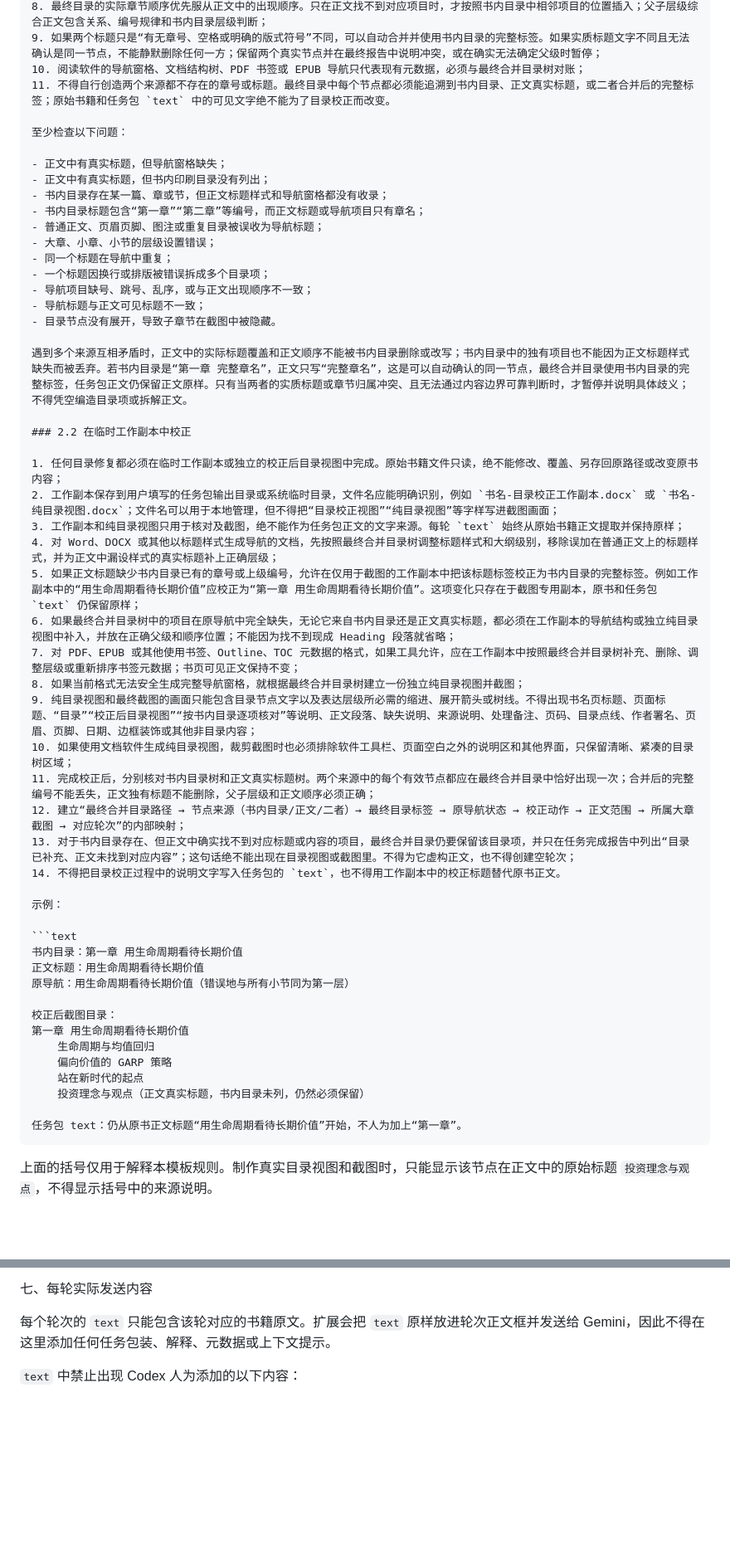
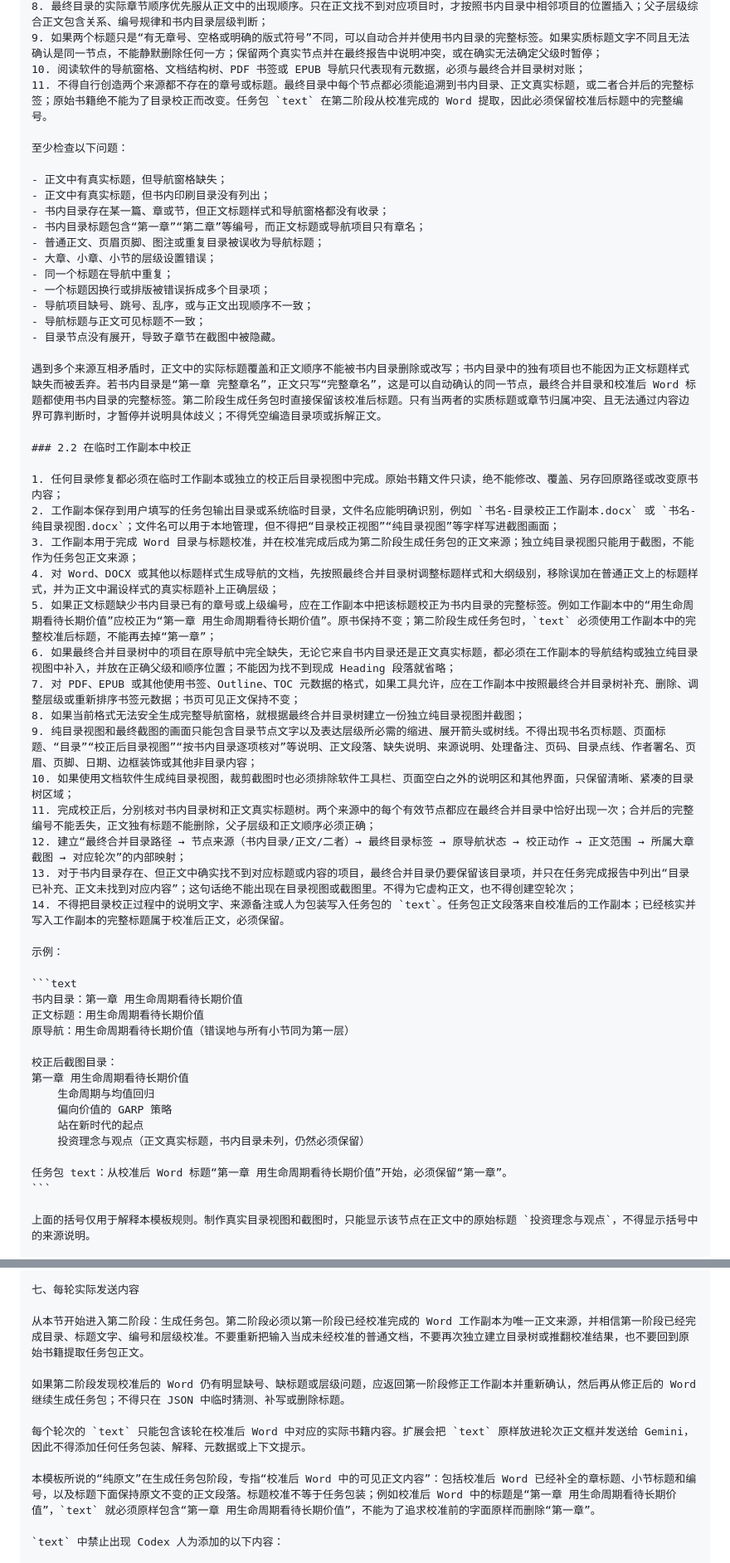
Before and after one commit to DJDJDJ-Jessie/aistudio-conversation, a Markdown page: examples/Codex生成拆书任务包提示词模板.md, 2 parts joined by grey strips. Shown at 83% size. Drawn GitHub-style; blank space fills up the shorter version.

Commit message:
docs: generate bookflow from calibrated Word

````diff
--- a/examples/Codex生成拆书任务包提示词模板.md
+++ b/examples/Codex生成拆书任务包提示词模板.md
@@ -116,7 +116,7 @@ System instructions 必须按以下规则写入组级 `system`：
 8. 最终目录的实际章节顺序优先服从正文中的出现顺序。只在正文找不到对应项目时，才按照书内目录中相邻项目的位置插入；父子层级综合正文包含关系、编号规律和书内目录层级判断；
 9. 如果两个标题只是“有无章号、空格或明确的版式符号”不同，可以自动合并并使用书内目录的完整标签。如果实质标题文字不同且无法确认是同一节点，不能静默删除任何一方；保留两个真实节点并在最终报告中说明冲突，或在确实无法确定父级时暂停；
 10. 阅读软件的导航窗格、文档结构树、PDF 书签或 EPUB 导航只代表现有元数据，必须与最终合并目录树对账；
-11. 不得自行创造两个来源都不存在的章号或标题。最终目录中每个节点都必须能追溯到书内目录、正文真实标题，或二者合并后的完整标签；原始书籍和任务包 `text` 中的可见文字绝不能为了目录校正而改变。
+11. 不得自行创造两个来源都不存在的章号或标题。最终目录中每个节点都必须能追溯到书内目录、正文真实标题，或二者合并后的完整标签；原始书籍绝不能为了目录校正而改变。任务包 `text` 在第二阶段从校准完成的 Word 提取，因此必须保留校准后标题中的完整编号。
 
 至少检查以下问题：
 
@@ -132,15 +132,15 @@ System instructions 必须按以下规则写入组级 `system`：
 - 导航标题与正文可见标题不一致；
 - 目录节点没有展开，导致子章节在截图中被隐藏。
 
-遇到多个来源互相矛盾时，正文中的实际标题覆盖和正文顺序不能被书内目录删除或改写；书内目录中的独有项目也不能因为正文标题样式缺失而被丢弃。若书内目录是“第一章 完整章名”，正文只写“完整章名”，这是可以自动确认的同一节点，最终合并目录使用书内目录的完整标签，任务包正文仍保留正文原样。只有当两者的实质标题或章节归属冲突、且无法通过内容边界可靠判断时，才暂停并说明具体歧义；不得凭空编造目录项或拆解正文。
+遇到多个来源互相矛盾时，正文中的实际标题覆盖和正文顺序不能被书内目录删除或改写；书内目录中的独有项目也不能因为正文标题样式缺失而被丢弃。若书内目录是“第一章 完整章名”，正文只写“完整章名”，这是可以自动确认的同一节点，最终合并目录和校准后 Word 标题都使用书内目录的完整标签。第二阶段生成任务包时直接保留该校准后标题。只有当两者的实质标题或章节归属冲突、且无法通过内容边界可靠判断时，才暂停并说明具体歧义；不得凭空编造目录项或拆解正文。
 
 ### 2.2 在临时工作副本中校正
 
 1. 任何目录修复都必须在临时工作副本或独立的校正后目录视图中完成。原始书籍文件只读，绝不能修改、覆盖、另存回原路径或改变原书内容；
 2. 工作副本保存到用户填写的任务包输出目录或系统临时目录，文件名应能明确识别，例如 `书名-目录校正工作副本.docx` 或 `书名-纯目录视图.docx`；文件名可以用于本地管理，但不得把“目录校正视图”“纯目录视图”等字样写进截图画面；
-3. 工作副本和纯目录视图只用于核对及截图，绝不能作为任务包正文的文字来源。每轮 `text` 始终从原始书籍正文提取并保持原样；
+3. 工作副本用于完成 Word 目录与标题校准，并在校准完成后成为第二阶段生成任务包的正文来源；独立纯目录视图只能用于截图，不能作为任务包正文来源；
 4. 对 Word、DOCX 或其他以标题样式生成导航的文档，先按照最终合并目录树调整标题样式和大纲级别，移除误加在普通正文上的标题样式，并为正文中漏设样式的真实标题补上正确层级；
-5. 如果正文标题缺少书内目录已有的章号或上级编号，允许在仅用于截图的工作副本中把该标题标签校正为书内目录的完整标签。例如工作副本中的“用生命周期看待长期价值”应校正为“第一章 用生命周期看待长期价值”。这项变化只存在于截图专用副本，原书和任务包 `text` 仍保留原样；
+5. 如果正文标题缺少书内目录已有的章号或上级编号，应在工作副本中把该标题校正为书内目录的完整标签。例如工作副本中的“用生命周期看待长期价值”应校正为“第一章 用生命周期看待长期价值”。原书保持不变；第二阶段生成任务包时，`text` 必须使用工作副本中的完整校准后标题，不能再去掉“第一章”；
 6. 如果最终合并目录树中的项目在原导航中完全缺失，无论它来自书内目录还是正文真实标题，都必须在工作副本的导航结构或独立纯目录视图中补入，并放在正确父级和顺序位置；不能因为找不到现成 Heading 段落就省略；
 7. 对 PDF、EPUB 或其他使用书签、Outline、TOC 元数据的格式，如果工具允许，应在工作副本中按照最终合并目录树补充、删除、调整层级或重新排序书签元数据；书页可见正文保持不变；
 8. 如果当前格式无法安全生成完整导航窗格，就根据最终合并目录树建立一份独立纯目录视图并截图；
@@ -149,7 +149,7 @@ System instructions 必须按以下规则写入组级 `system`：
 11. 完成校正后，分别核对书内目录树和正文真实标题树。两个来源中的每个有效节点都应在最终合并目录中恰好出现一次；合并后的完整编号不能丢失，正文独有标题不能删除，父子层级和正文顺序必须正确；
 12. 建立“最终合并目录路径 → 节点来源（书内目录/正文/二者）→ 最终目录标签 → 原导航状态 → 校正动作 → 正文范围 → 所属大章截图 → 对应轮次”的内部映射；
 13. 对于书内目录存在、但正文中确实找不到对应标题或内容的项目，最终合并目录仍要保留该目录项，并只在任务完成报告中列出“目录已补充、正文未找到对应内容”；这句话绝不能出现在目录视图或截图里。不得为它虚构正文，也不得创建空轮次；
-14. 不得把目录校正过程中的说明文字写入任务包的 `text`，也不得用工作副本中的校正标题替代原书正文。
+14. 不得把目录校正过程中的说明文字、来源备注或人为包装写入任务包的 `text`。任务包正文段落来自校准后的工作副本；已经核实并写入工作副本的完整标题属于校准后正文，必须保留。
 
 示例：
 
@@ -165,7 +165,7 @@ System instructions 必须按以下规则写入组级 `system`：
     站在新时代的起点
     投资理念与观点（正文真实标题，书内目录未列，仍然必须保留）
 
-任务包 text：仍从原书正文标题“用生命周期看待长期价值”开始，不人为加上“第一章”。
+任务包 text：从校准后 Word 标题“第一章 用生命周期看待长期价值”开始，必须保留“第一章”。
 ```
 
 上面的括号仅用于解释本模板规则。制作真实目录视图和截图时，只能显示该节点在正文中的原始标题 `投资理念与观点`，不得显示括号中的来源说明。
@@ -265,7 +265,13 @@ System instructions 必须按以下规则写入组级 `system`：
 
 七、每轮实际发送内容
 
-每个轮次的 `text` 只能包含该轮对应的书籍原文。扩展会把 `text` 原样放进轮次正文框并发送给 Gemini，因此不得在这里添加任何任务包装、解释、元数据或上下文提示。
+从本节开始进入第二阶段：生成任务包。第二阶段必须以第一阶段已经校准完成的 Word 工作副本为唯一正文来源，并相信第一阶段已经完成目录、标题文字、编号和层级校准。不要重新把输入当成未经校准的普通文档，不要再次独立建立目录树或推翻校准结果，也不要回到原始书籍提取任务包正文。
+
+如果第二阶段发现校准后的 Word 仍有明显缺号、缺标题或层级问题，应返回第一阶段修正工作副本并重新确认，然后再从修正后的 Word 继续生成任务包；不得只在 JSON 中临时猜测、补写或删除标题。
+
+每个轮次的 `text` 只能包含该轮在校准后 Word 中对应的实际书籍内容。扩展会把 `text` 原样放进轮次正文框并发送给 Gemini，因此不得添加任何任务包装、解释、元数据或上下文提示。
+
+本模板所说的“纯原文”在生成任务包阶段，专指“校准后 Word 中的可见正文内容”：包括校准后 Word 已经补全的章标题、小节标题和编号，以及标题下面保持原文不变的正文段落。标题校准不等于任务包装；例如校准后 Word 中的标题是“第一章 用生命周期看待长期价值”，`text` 就必须原样包含“第一章 用生命周期看待长期价值”，不能为了追求校准前的字面原样而删除“第一章”。
 
 `text` 中禁止出现 Codex 人为添加的以下内容：
 
````
Also changed, not shown: other parts of examples/Codex生成拆书任务包提示词模板.md (+17 -17 lines).
